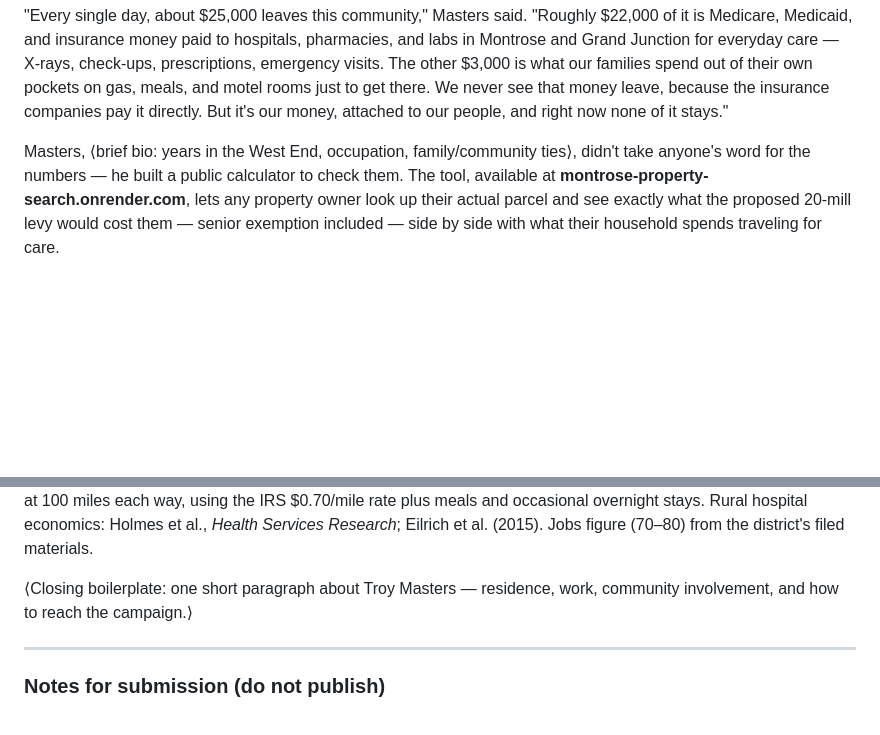
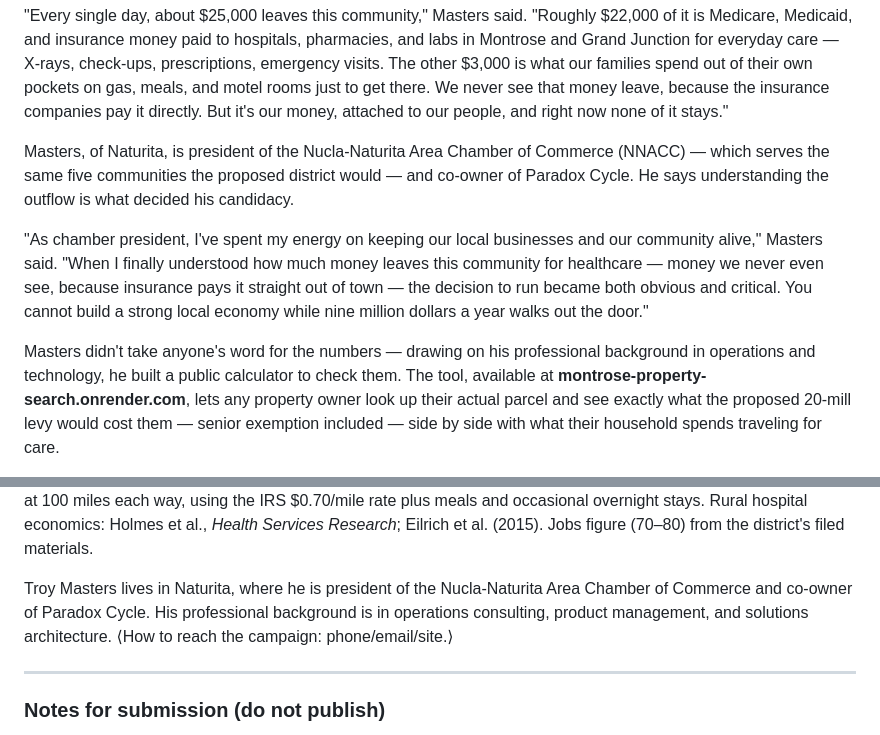
Before and after one commit to Won41Projects/montrose-property-search, a Markdown page: docs/press-release-troy-masters.md, 2 parts joined by grey strips. Rendered like a GitHub page; blank space fills up the shorter version.

Commit message:
Add Troy Masters bio and candidacy-decision quote to candidate release
Co-authored-by: Won41Projects <Won41Projects@users.noreply.github.com>

```diff
--- a/docs/press-release-troy-masters.md
+++ b/docs/press-release-troy-masters.md
@@ -28,8 +28,20 @@ rooms just to get there. We never see that money leave, because the insurance
 companies pay it directly. But it's our money, attached to our people, and
 right now none of it stays."
 
-Masters, ⟨brief bio: years in the West End, occupation, family/community
-ties⟩, didn't take anyone's word for the numbers — he built a public
+Masters, of Naturita, is president of the Nucla-Naturita Area Chamber of
+Commerce (NNACC) — which serves the same five communities the proposed
+district would — and co-owner of Paradox Cycle. He says understanding the
+outflow is what decided his candidacy.
+
+"As chamber president, I've spent my energy on keeping our local businesses
+and our community alive," Masters said. "When I finally understood how much
+money leaves this community for healthcare — money we never even see, because
+insurance pays it straight out of town — the decision to run became both
+obvious and critical. You cannot build a strong local economy while nine
+million dollars a year walks out the door."
+
+Masters didn't take anyone's word for the numbers — drawing on his
+professional background in operations and technology, he built a public
 calculator to check them. The tool, available at
 **montrose-property-search.onrender.com**, lets any property owner look up
 their actual parcel and see exactly what the proposed 20-mill levy would cost
@@ -97,8 +109,10 @@ rate plus meals and occasional overnight stays. Rural hospital economics:
 Holmes et al., *Health Services Research*; Eilrich et al. (2015). Jobs figure
 (70–80) from the district's filed materials.
 
-⟨Closing boilerplate: one short paragraph about Troy Masters — residence,
-work, community involvement, and how to reach the campaign.⟩
+Troy Masters lives in Naturita, where he is president of the Nucla-Naturita
+Area Chamber of Commerce and co-owner of Paradox Cycle. His professional
+background is in operations consulting, product management, and solutions
+architecture. ⟨How to reach the campaign: phone/email/site.⟩
 
 ---
 
```
